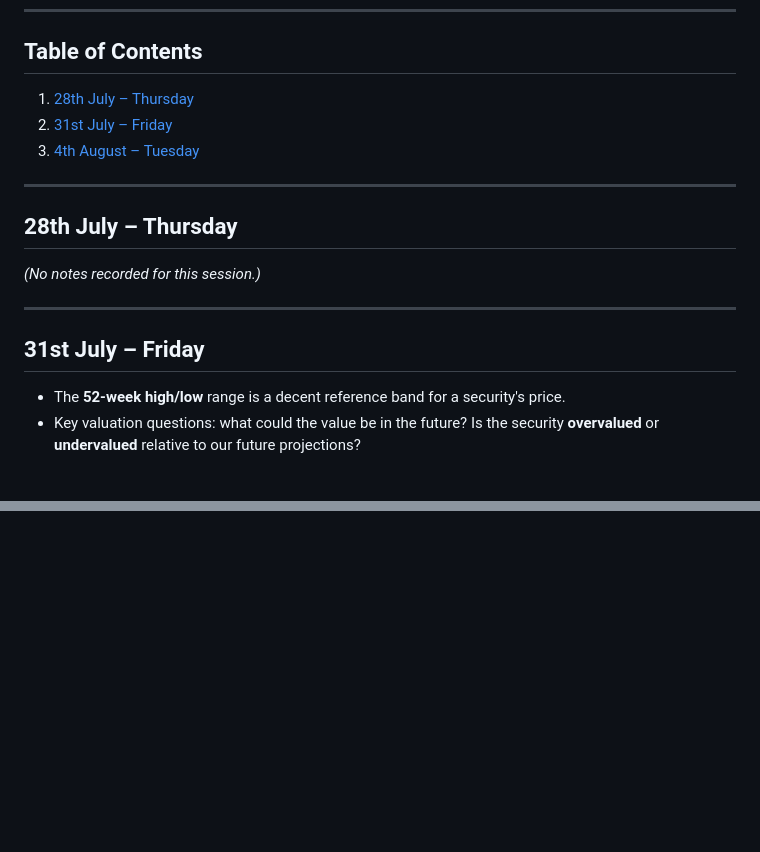
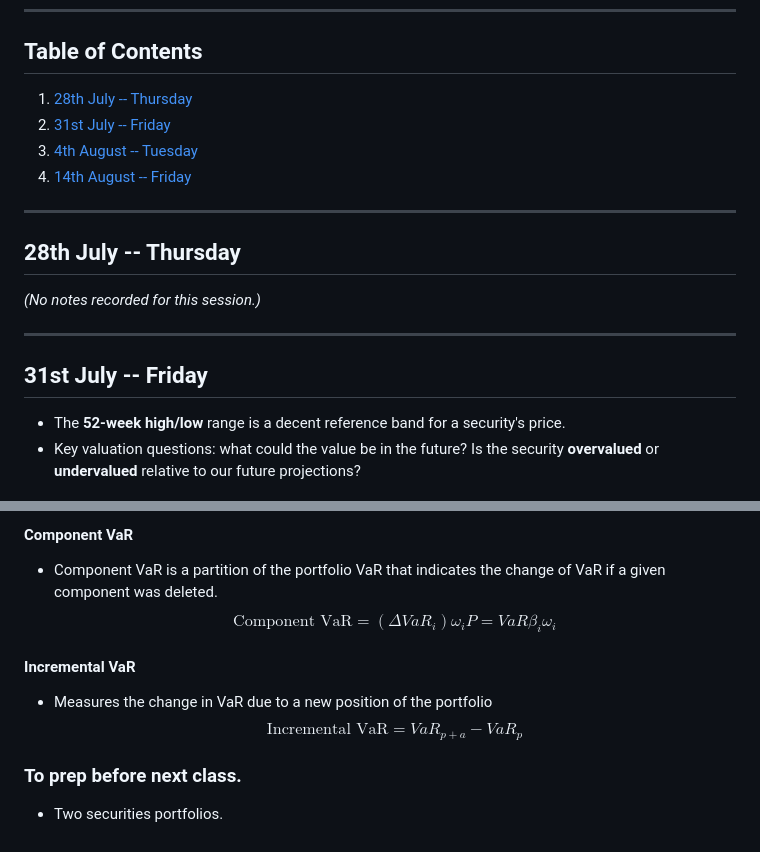
Before and after one commit to paradoxically-loki/code, a Markdown page: sem9/ms5610/notes.md, 2 parts joined by grey strips. Drawn GitHub-style; blank space fills up the shorter version.

```diff
--- a/sem9/ms5610/notes.md
+++ b/sem9/ms5610/notes.md
@@ -6,19 +6,20 @@
 
 ## Table of Contents
 
-1. [28th July – Thursday](#28th-july--thursday)
-2. [31st July – Friday](#31st-july--friday)
-3. [4th August – Tuesday](#4th-august--tuesday)
+1. [28th July -- Thursday](#28th-july----thursday)
+2. [31st July -- Friday](#31st-july----friday)
+3. [4th August -- Tuesday](#4th-august----tuesday)
+4. [14th August -- Friday](#14th-august----friday)
 
 ---
 
-## 28th July – Thursday
+## 28th July -- Thursday
 
 *(No notes recorded for this session.)*
 
 ---
 
-## 31st July – Friday
+## 31st July -- Friday
 
 - The **52-week high/low** range is a decent reference band for a security's price.
 - Key valuation questions: what could the value be in the future? Is the security **overvalued** or **undervalued** relative to our future projections?
@@ -120,0 +172,10 @@ $$PSR = \frac{\text{Share Price}}{\text{Revenue per Share}} = \frac{\text{Market
+#### Component VaR
+- Component VaR is a partition of the portfolio VaR that indicates the change of VaR if a given component was deleted.
+$$\text{Component VaR} = (\Delta VaR_i) \omega_i P = VaR \beta_i \omega_i$$
+
+#### Incremental VaR
+- Measures the change in VaR due to a new position of the portfolio
+$$\text{Incremental VaR} = VaR_{p+a} - VaR_p$$
+
+### To prep before next class.
+- Two securities portfolios.
```
Also changed, not shown: other parts of sem9/ms5610/notes.md (+51 -1 lines).
